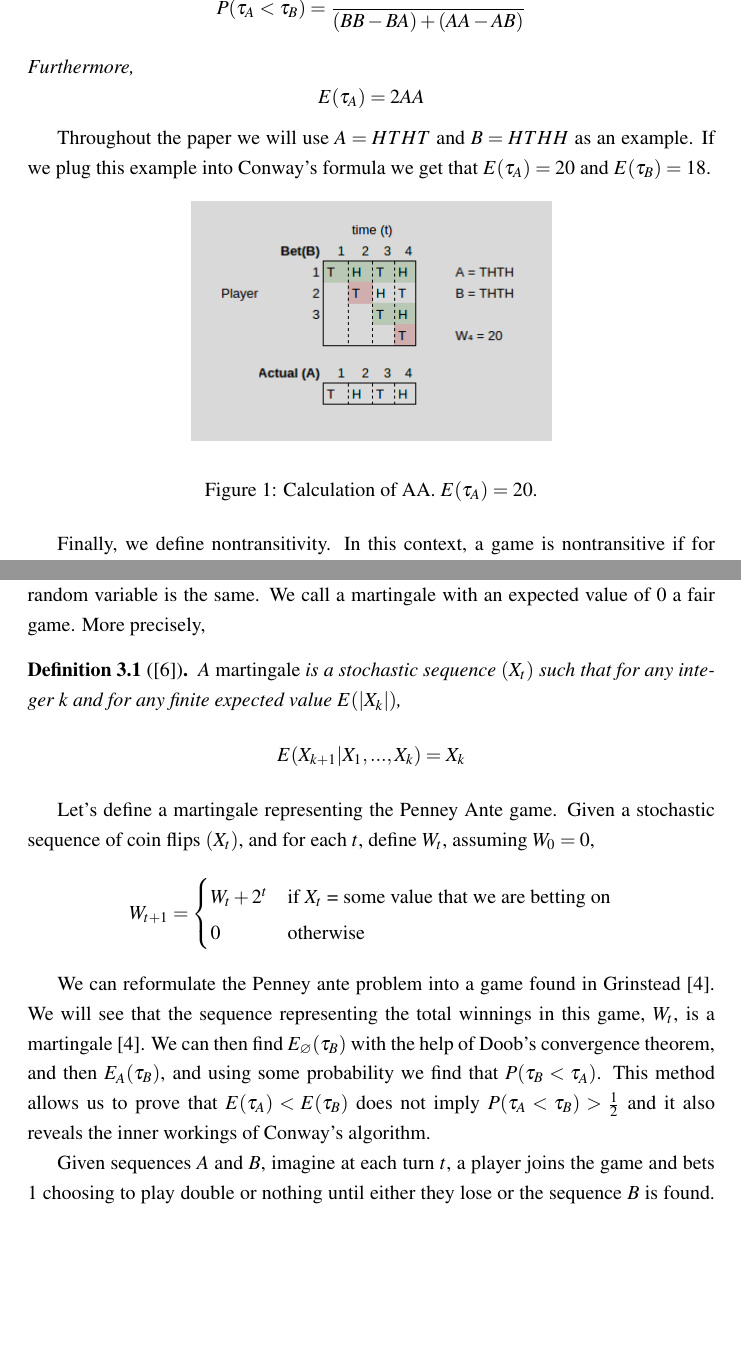
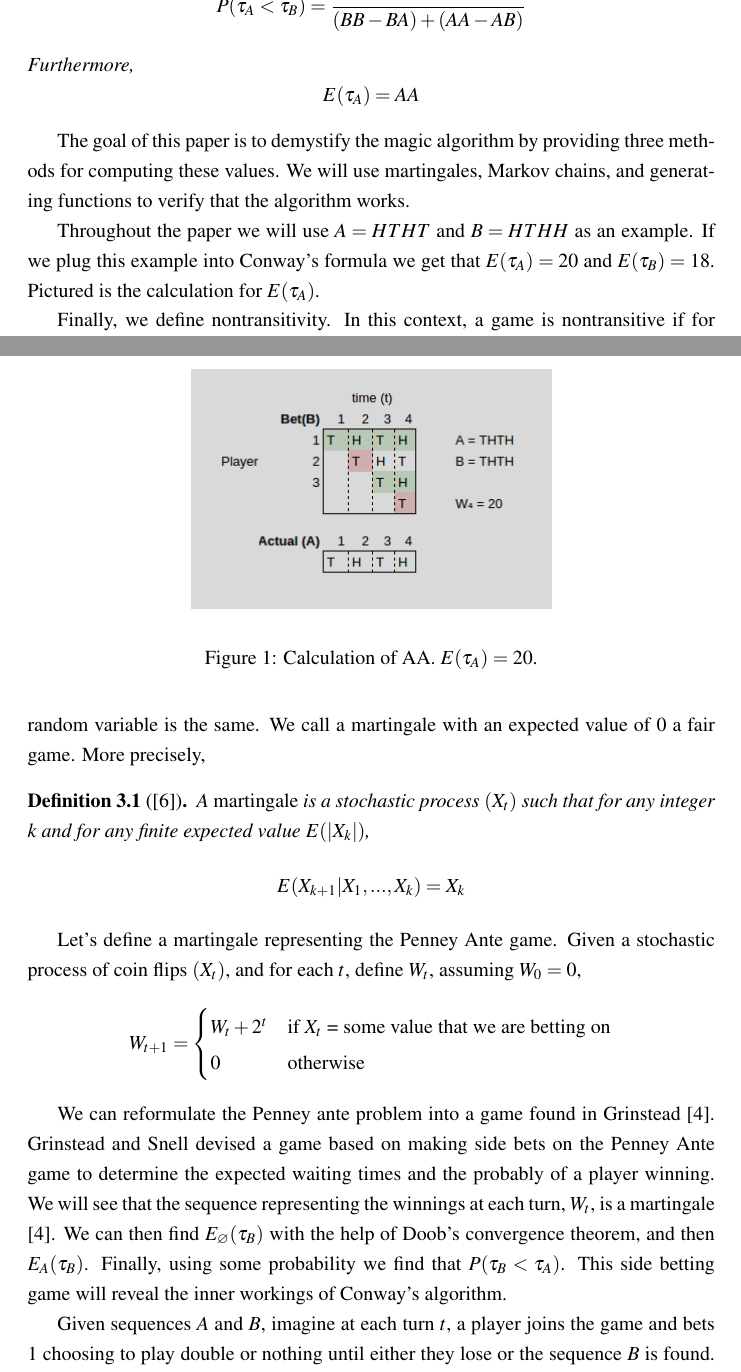
Before and after one commit to SalehHindi/UndergraduateThesis, a LaTeX document (First Draft/FirstDraft.tex): two parts of pages 2 and 3 of 11, joined at a grey line, cut so that both start at the same text, the shorter picture padded with empty space. Compiled offline with pdfLaTeX.

Commit message:
Added first draft

```diff
--- a/First Draft/FirstDraft.tex
+++ b/First Draft/FirstDraft.tex
@@ -84,10 +84,12 @@
 		$BA$, and $BB$, the probability that A precedes B is
 		$$P(\tau_A < \tau_B) = \frac{AA - AB}{(BB - BA) + (AA - AB)} $$
 		Furthermore,
-		$$E(\tau_A) = 2AA $$
+		$$E(\tau_A) = AA $$
 		\end{theorem}
 
-		Throughout the paper we will use $A = HTHT$ and $B = HTHH$ as an example. If we plug this example into Conway's formula we get that $E(\tau_{A}) = 20$ and $E(\tau_{B}) = 18$.
+		The goal of this paper is to demystify the magic algorithm by providing three methods for computing these values. We will use martingales, Markov chains, and generating functions to verify that the algorithm works.
+
+		Throughout the paper we will use $A = HTHT$ and $B = HTHH$ as an example. If we plug this example into Conway's formula we get that $E(\tau_{A}) = 20$ and $E(\tau_{B}) = 18$. Pictured is the calculation for $E(\tau_{A})$.
 
 		\begin{figure}[h]
 			\begin{center}
@@ -102,24 +104,21 @@
 
 		Finally, we define nontransitivity. In this context, a game is nontransitive if for any sequence A, player B can choose a sequence B such that $P(\tau_A < \tau_B)$. In later sections we will see that the Penney ante game is nontransitive for $n \geq 4$. In general nontransitivity is....
 
-
-
-
 	\section{Martingales}
 		\subsection{Introduction}
-			We can study the Penney ante problem using a mathematical object called a martingale. A martingale is a stochastic sequence such that at any time, the expected value of the random variable is the same. We call a martingale with an expected value of 0 a fair game. More precisely,
+			We can study the Penney ante problem using a mathematical object called a martingale. A martingale is a stochastic process such that at any time, the expected value of the random variable is the same. We call a martingale with an expected value of 0 a fair game. More precisely,
 
 			\begin{definition}[\cite{li}]
-				A {\em martingale} is a stochastic sequence $(X_t)$ such that for any
+				A {\em martingale} is a stochastic process $(X_t)$ such that for any
 				integer $k$ and for any finite expected value $E(|X_k|)$, $$E(X_{k+1} | X_1, ..., X_k) = X_k$$
 			\end{definition}
 
-		    Let's define a martingale representing the Penney Ante game. Given a stochastic sequence of coin flips $(X_t)$, and for each $t$, define $W_t$, assuming $W_0=0$,
+		    Let's define a martingale representing the Penney Ante game. Given a stochastic process of coin flips $(X_t)$, and for each $t$, define $W_t$, assuming $W_0=0$,
 		    \[ W_{t+1}=\begin{cases}
 		      W_{t} + 2^t & \text{if $X_t$ = some value that we are betting on}\\
 		      0 & \text{otherwise}
 			  \end{cases} \]
 
-		    We can reformulate the Penney ante problem into a game found in Grinstead \cite{grinstead}. We will see that the sequence representing the total winnings in this game, $W_t$, is a martingale \cite{grinstead}. We can then find $E_{\varnothing}(\tau_{B})$ with the help of Doob's convergence theorem, and then $E_A(\tau_{B})$, and using some probability we find that $P(\tau_{B} < \tau_{A})$. This method allows us to prove that $E(\tau_A) < E(\tau_B)$ does not imply $P(\tau_A < \tau_B) > \frac{1}{2}$ and it also reveals the inner workings of Conway's algorithm.
+		    We can reformulate the Penney ante problem into a game found in Grinstead \cite{grinstead}. Grinstead and Snell devised a game based on making side bets on the Penney Ante game to determine the expected waiting times and the probably of a player winning. We will see that the sequence representing the winnings at each turn, $W_t$, is a martingale \cite{grinstead}. We can then find $E_{\varnothing}(\tau_{B})$ with the help of Doob's convergence theorem, and then $E_A(\tau_{B})$. Finally, using some probability we find that $P(\tau_{B} < \tau_{A})$. This side betting game will reveal the inner workings of Conway's algorithm.
 
 		    Given sequences $A$ and $B$, imagine at each turn $t$, a player joins the game and bets 1 choosing to play double or nothing until either they lose or the sequence $B$ is found. On a player's $i$th turn, the player bets on the $i$th letter of $B$ appearing while in fact the $t$th letter of $A$ actually appears. The number of turns in the game is equal to the length of $A$. We will denote this betting strategy, betting on $B$ while $A$ appears, $AB$. At each turn if the player's bet matches the actual outcome, they double their money, otherwise they lose all of their money and stop playing. On each subsequent turn, another player joins the game and also bets $AB$. At each turn, $W_t$ is the earnings of all the players for time $t$. Note in this game the case where $B$ is a substring of $A$ is trivial because... \cite{grinstead}
```
Also changed, not shown: First Draft/FirstDraft.pdf, First Draft/FirstDraft.tex (14 more changed lines), 2 other files.
